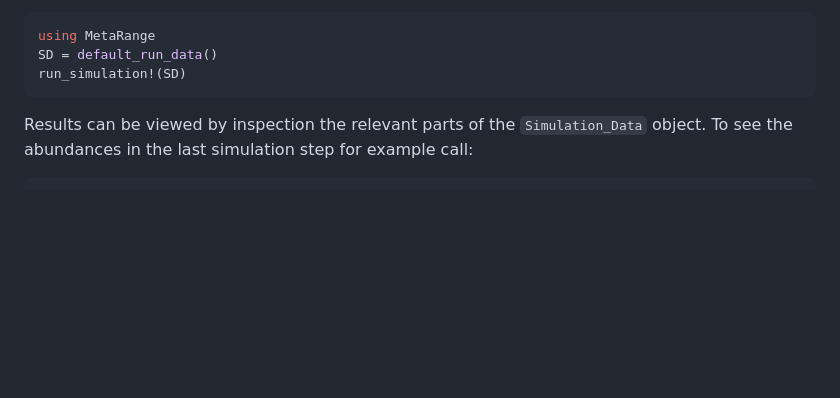
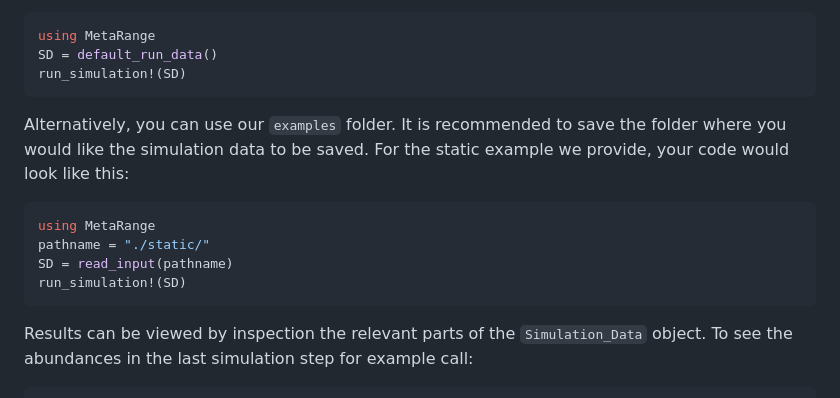
Before and after one commit to janablechschmidt/MetaRange.jl, a Markdown page: README.md, the part around the change. Rendered like a GitHub page; blank space fills up the shorter version.

Commit message:
add example from folder to readme

````diff
--- a/README.md
+++ b/README.md
@@ -45,6 +45,14 @@ using MetaRange
 SD = default_run_data()
 run_simulation!(SD)
 ```
+Alternatively, you can use our `examples` folder. It is recommended to save the folder where you would like the simulation data to be saved. For the static example we provide, your code would look like this:
+
+```julia
+using MetaRange
+pathname = "./static/"
+SD = read_input(pathname)
+run_simulation!(SD)
+```
 
 Results can be viewed by inspection the relevant parts of the `Simulation_Data` object. To see the abundances in the last simulation step for example call:
 
````
